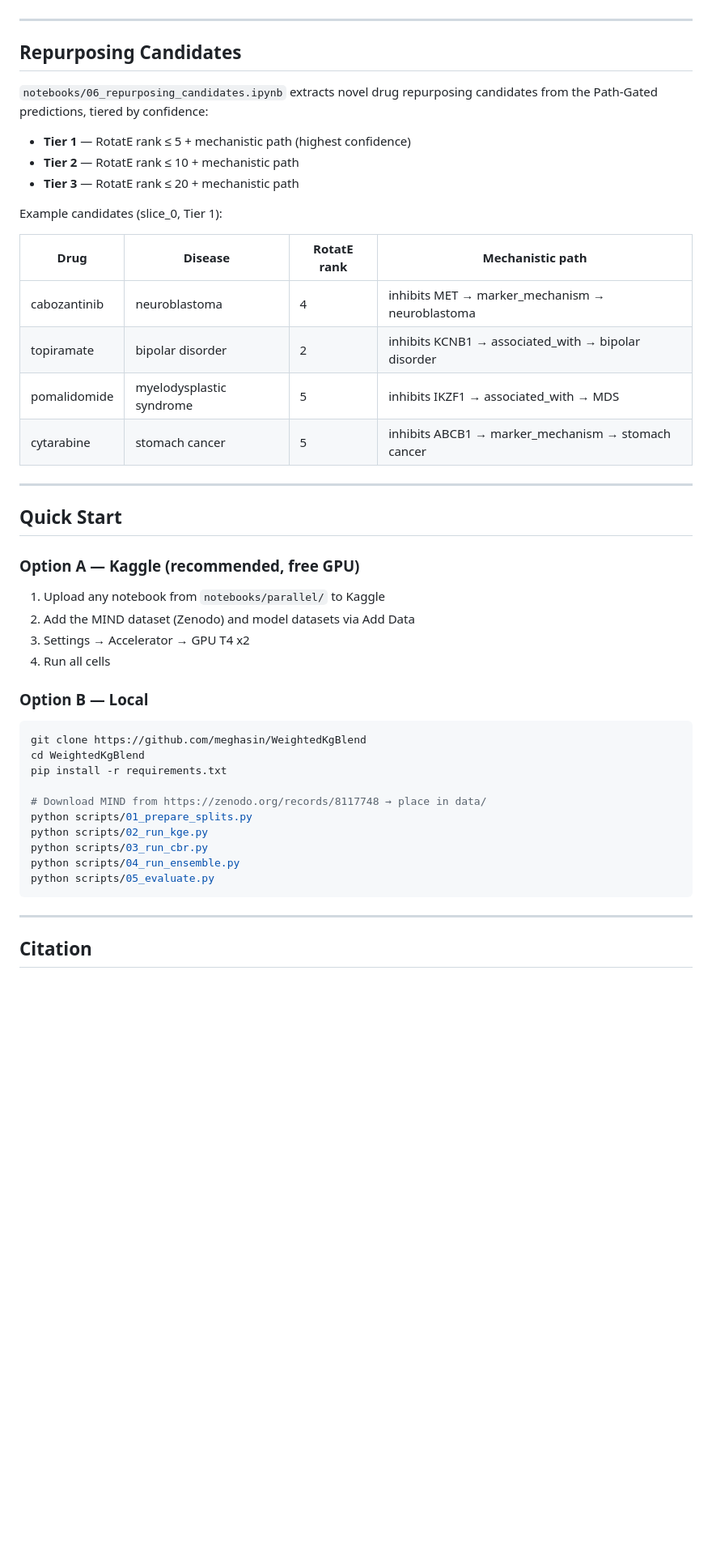
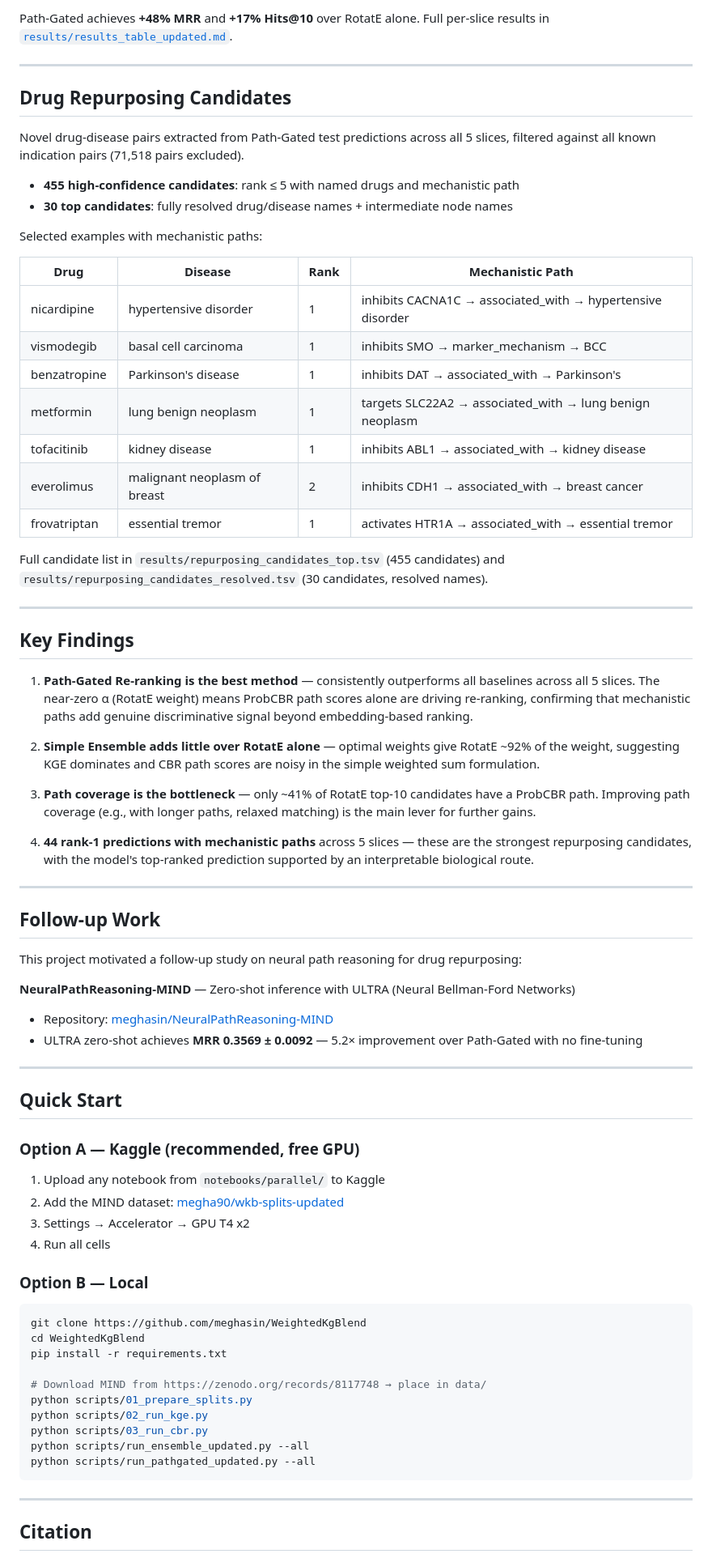
Before and after one commit to meghasin/WeightedKgBlend, a Markdown page: README.md, the part around one of its changes. Shown at 81% size. GitHub-like rendering; blank space fills up the shorter version.

Commit message:
Update README with completed 5-fold results, repurposing candidates, and follow-up work

````diff
--- a/README.md
+++ b/README.md
@@ -140,22 +164,52 @@ paclitaxel --[activates_CaG]--> BRCA1 --[treats_GtD]--> oral squamous cell carci
+Path-Gated achieves **+48% MRR** and **+17% Hits@10** over RotatE alone.
+Full per-slice results in [`results/results_table_updated.md`](results/results_table_updated.md).
 
 ---
 
-## Repurposing Candidates
+## Drug Repurposing Candidates
 
-`notebooks/06_repurposing_candidates.ipynb` extracts novel drug repurposing candidates from the Path-Gated predictions, tiered by confidence:
+Novel drug-disease pairs extracted from Path-Gated test predictions across all 5 slices,
+filtered against all known indication pairs (71,518 pairs excluded).
 
-- **Tier 1** — RotatE rank ≤ 5 + mechanistic path (highest confidence)
-- **Tier 2** — RotatE rank ≤ 10 + mechanistic path
-- **Tier 3** — RotatE rank ≤ 20 + mechanistic path
+- **455 high-confidence candidates**: rank ≤ 5 with named drugs and mechanistic path
+- **30 top candidates**: fully resolved drug/disease names + intermediate node names
 
-Example candidates (slice_0, Tier 1):
+Selected examples with mechanistic paths:
 
-| Drug | Disease | RotatE rank | Mechanistic path |
-|------|---------|-------------|-----------------|
-| cabozantinib | neuroblastoma | 4 | inhibits MET → marker_mechanism → neuroblastoma |
-| topiramate | bipolar disorder | 2 | inhibits KCNB1 → associated_with → bipolar disorder |
-| pomalidomide | myelodysplastic syndrome | 5 | inhibits IKZF1 → associated_with → MDS |
-| cytarabine | stomach cancer | 5 | inhibits ABCB1 → marker_mechanism → stomach cancer |
+| Drug | Disease | Rank | Mechanistic Path |
+|------|---------|------|-----------------|
+| nicardipine | hypertensive disorder | 1 | inhibits CACNA1C → associated_with → hypertensive disorder |
+| vismodegib | basal cell carcinoma | 1 | inhibits SMO → marker_mechanism → BCC |
+| benzatropine | Parkinson's disease | 1 | inhibits DAT → associated_with → Parkinson's |
+| metformin | lung benign neoplasm | 1 | targets SLC22A2 → associated_with → lung benign neoplasm |
+| tofacitinib | kidney disease | 1 | inhibits ABL1 → associated_with → kidney disease |
+| everolimus | malignant neoplasm of breast | 2 | inhibits CDH1 → associated_with → breast cancer |
+| frovatriptan | essential tremor | 1 | activates HTR1A → associated_with → essential tremor |
+
+Full candidate list in `results/repurposing_candidates_top.tsv` (455 candidates)
+and `results/repurposing_candidates_resolved.tsv` (30 candidates, resolved names).
+
+---
+
+## Key Findings
+
+1. **Path-Gated Re-ranking is the best method** — consistently outperforms all baselines across all 5 slices. The near-zero α (RotatE weight) means ProbCBR path scores alone are driving re-ranking, confirming that mechanistic paths add genuine discriminative signal beyond embedding-based ranking.
+
+2. **Simple Ensemble adds little over RotatE alone** — optimal weights give RotatE ~92% of the weight, suggesting KGE dominates and CBR path scores are noisy in the simple weighted sum formulation.
+
+3. **Path coverage is the bottleneck** — only ~41% of RotatE top-10 candidates have a ProbCBR path. Improving path coverage (e.g., with longer paths, relaxed matching) is the main lever for further gains.
+
+4. **44 rank-1 predictions with mechanistic paths** across 5 slices — these are the strongest repurposing candidates, with the model's top-ranked prediction supported by an interpretable biological route.
+
+---
+
+## Follow-up Work
+
+This project motivated a follow-up study on neural path reasoning for drug repurposing:
+
+**NeuralPathReasoning-MIND** — Zero-shot inference with ULTRA (Neural Bellman-Ford Networks)
+- Repository: [meghasin/NeuralPathReasoning-MIND](https://github.com/meghasin/NeuralPathReasoning-MIND)
+- ULTRA zero-shot achieves **MRR 0.3569 ± 0.0092** — 5.2× improvement over Path-Gated with no fine-tuning
 
 ---
 
@@ -164,7 +218,7 @@ Example candidates (slice_0, Tier 1):
 ### Option A — Kaggle (recommended, free GPU)
 
 1. Upload any notebook from `notebooks/parallel/` to Kaggle
-2. Add the MIND dataset (Zenodo) and model datasets via Add Data
+2. Add the MIND dataset: [megha90/wkb-splits-updated](https://www.kaggle.com/datasets/megha90/wkb-splits-updated)
 3. Settings → Accelerator → GPU T4 x2
 4. Run all cells
 
@@ -179,8 +233,8 @@ pip install -r requirements.txt
 python scripts/01_prepare_splits.py
 python scripts/02_run_kge.py
 python scripts/03_run_cbr.py
-python scripts/04_run_ensemble.py
-python scripts/05_evaluate.py
+python scripts/run_ensemble_updated.py --all
+python scripts/run_pathgated_updated.py --all
 ```
 
 ---
````
Also changed, not shown: other parts of README.md (+56 -32 lines).
